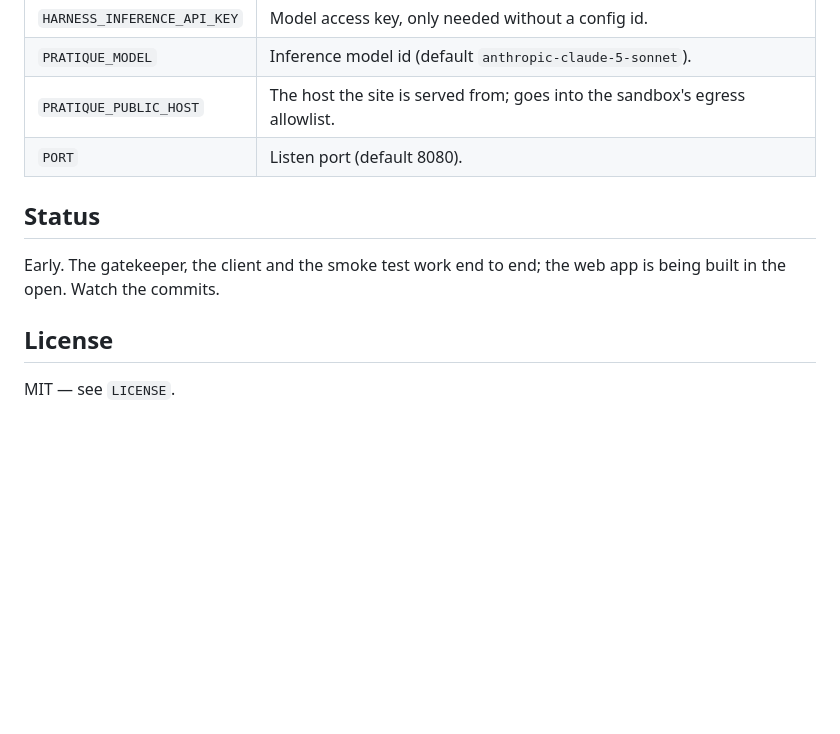
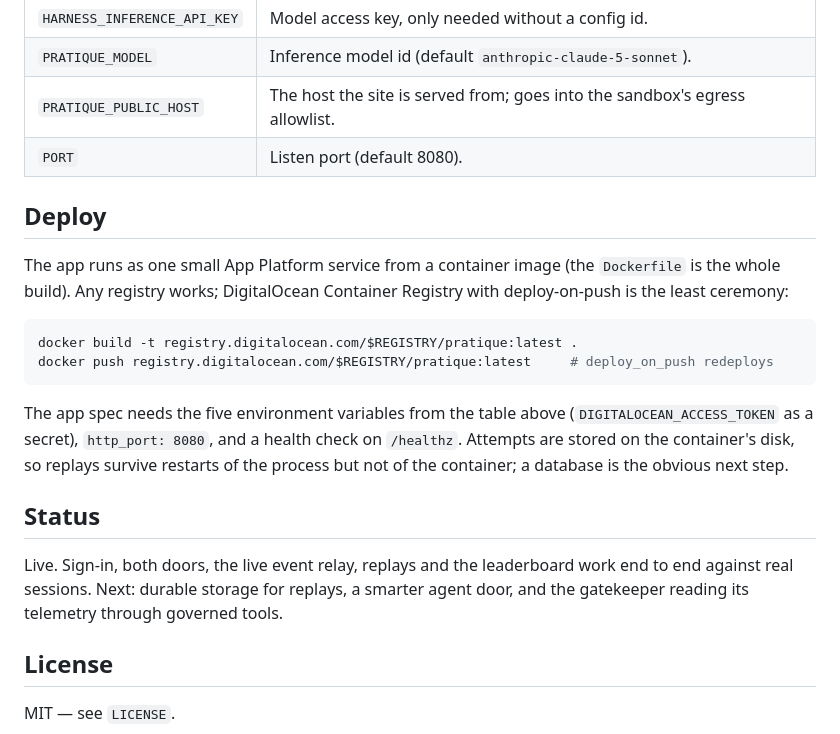
Before and after one commit to DO-Solutions/pratique, a Markdown page: README.md, the part around the change. Rendered like a GitHub page; blank space fills up the shorter version.

Commit message:
README: deploy from a container image; status is live
Co-Authored-By: Claude Fable 5.1 <noreply@anthropic.com>
Claude-Session: https://claude.ai/code/session_01QCJr8NMpUdFcj8ZgtkCn2w

````diff
--- a/README.md
+++ b/README.md
@@ -114,10 +114,27 @@ Configuration is entirely by environment variable:
 | `PRATIQUE_PUBLIC_HOST` | The host the site is served from; goes into the sandbox's egress allowlist. |
 | `PORT` | Listen port (default 8080). |
 
+## Deploy
+
+The app runs as one small App Platform service from a container image (the `Dockerfile` is the
+whole build). Any registry works; DigitalOcean Container Registry with deploy-on-push is the
+least ceremony:
+
+```bash
+docker build -t registry.digitalocean.com/$REGISTRY/pratique:latest .
+docker push registry.digitalocean.com/$REGISTRY/pratique:latest     # deploy_on_push redeploys
+```
+
+The app spec needs the five environment variables from the table above (`DIGITALOCEAN_ACCESS_TOKEN`
+as a secret), `http_port: 8080`, and a health check on `/healthz`. Attempts are stored on the
+container's disk, so replays survive restarts of the process but not of the container; a database
+is the obvious next step.
+
 ## Status
 
-Early. The gatekeeper, the client and the smoke test work end to end; the web app is being built
-in the open. Watch the commits.
+Live. Sign-in, both doors, the live event relay, replays and the leaderboard work end to end
+against real sessions. Next: durable storage for replays, a smarter agent door, and the
+gatekeeper reading its telemetry through governed tools.
 
 ## License
 
````
